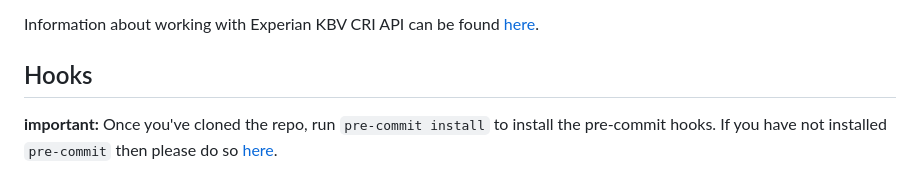
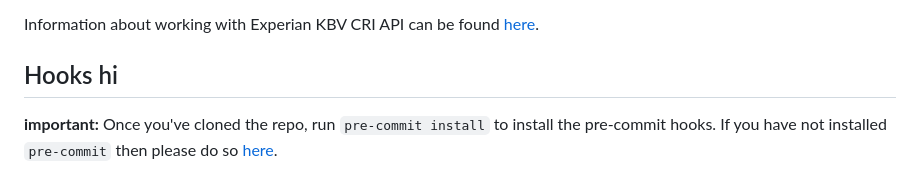
Before and after one commit to govuk-one-login/ipv-cri-kbv-api, a Markdown page: README.md, the part around the change. Rendered like a GitHub page.

```diff
--- a/README.md
+++ b/README.md
@@ -4,7 +4,7 @@ The Experian Knowledge Based Verification (KBV) Credential Issuer (CRI) gives us
 
 Information about working with Experian KBV CRI API can be found [here](https://govukverify.atlassian.net/wiki/spaces/OJ/pages/3837362945/Working+with+the+Experian+KBV+credential+issuer+API).
 
-## Hooks
+## Hooks hi
 
 **important:** Once you've cloned the repo, run `pre-commit install` to install the pre-commit hooks.
 If you have not installed `pre-commit` then please do so [here](https://pre-commit.com/).
```
